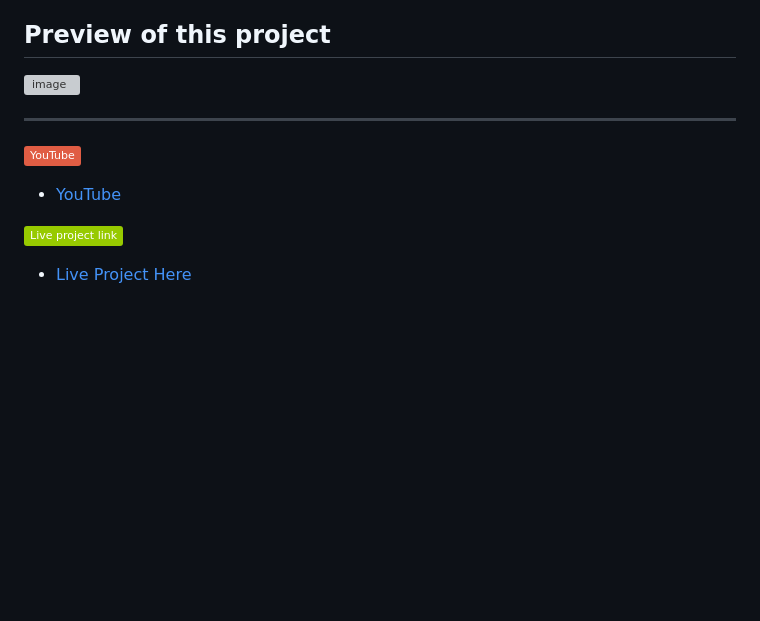
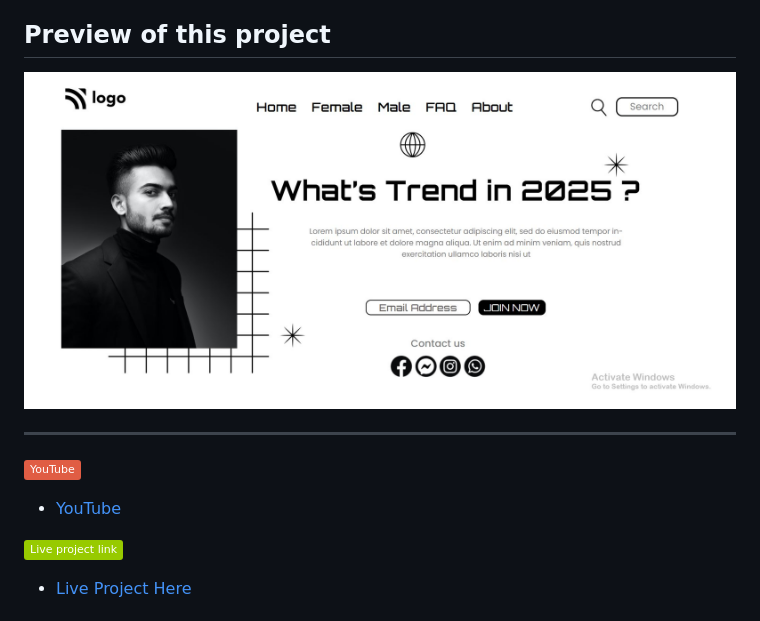
Before and after one commit to geekyjedy/assignment-of-pro1, a Markdown page: readme.md, the part around the change printed below. Rendered like a GitHub page; pictures changed too: pro1.jpeg (added); badges without logos; blank space fills up the shorter version; grey boxes are pictures that could not be loaded.

Commit message:
enhanced readme file

```diff
--- a/readme.md
+++ b/readme.md
@@ -5,7 +5,7 @@
 - CSS
 
 ## Preview of this project
-![image]('pro1.JPG')
+![image](pro1.jpeg)
 
 
 ***
```
Also changed, not shown: other parts of readme.md (+1 -1 lines).
